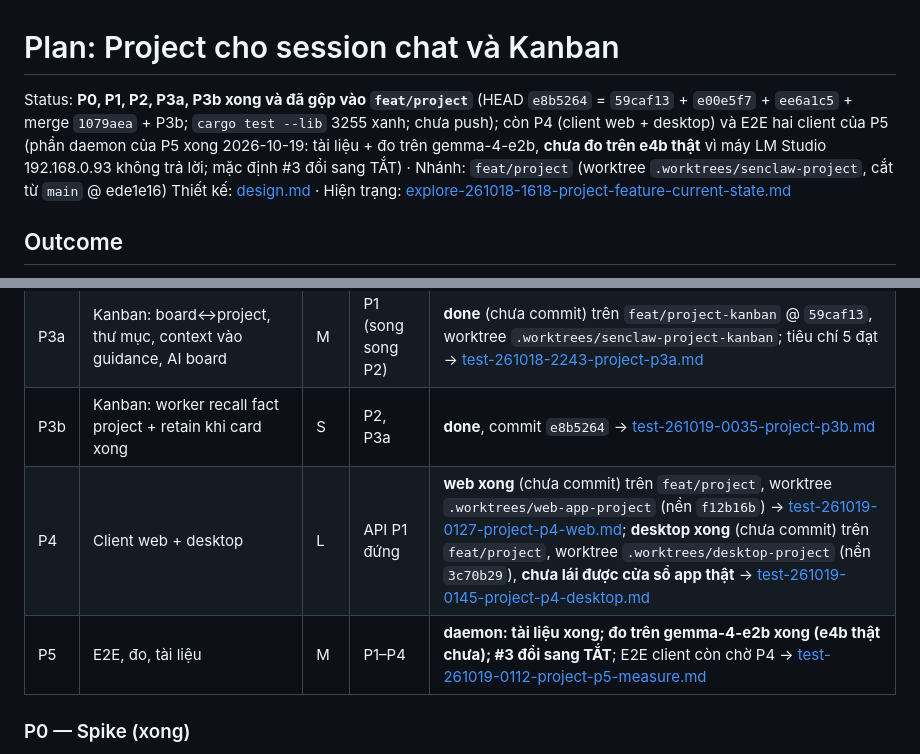
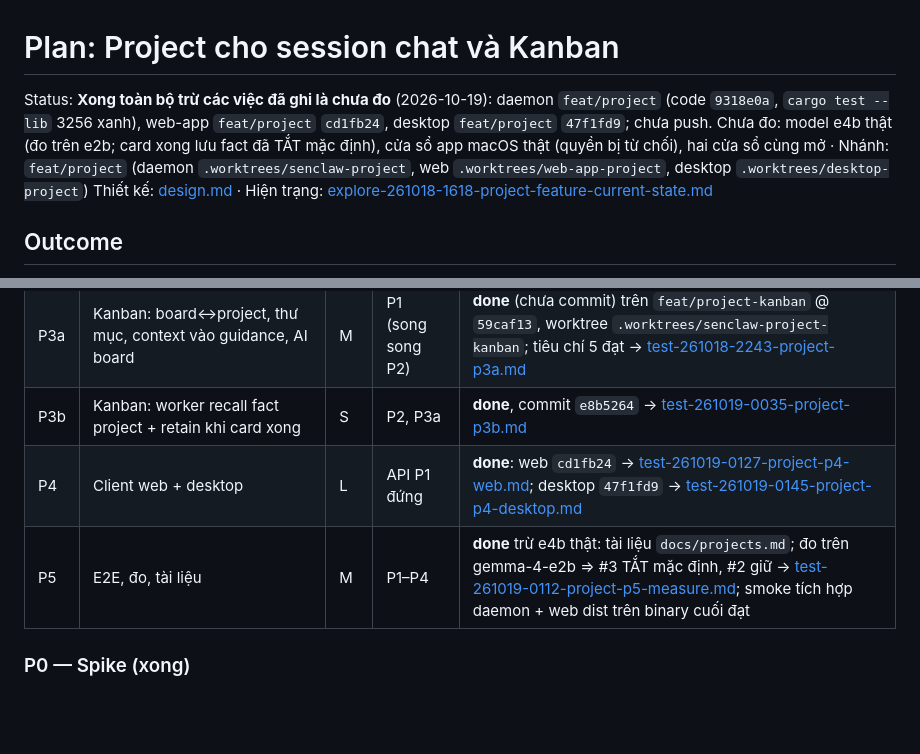
Before and after one commit to SenClaw/senclaw, a Markdown page: plans/261018-1618-project-feature/plan.md, 2 parts joined by grey strips. GitHub-like rendering; blank space fills up the shorter version.

Commit message:
docs(projects): close out the plan with what is done and what is not measured

```diff
--- a/plans/261018-1618-project-feature/plan.md
+++ b/plans/261018-1618-project-feature/plan.md
@@ -1,6 +1,6 @@
 # Plan: Project cho session chat và Kanban
 
-Status: **P0, P1, P2, P3a, P3b xong và đã gộp vào `feat/project`** (HEAD `e8b5264` = `59caf13` + `e00e5f7` + `ee6a1c5` + merge `1079aea` + P3b; `cargo test --lib` 3255 xanh; chưa push); còn P4 (client web + desktop) và E2E hai client của P5 (phần daemon của P5 xong 2026-10-19: tài liệu + đo trên gemma-4-e2b, **chưa đo trên e4b thật** vì máy LM Studio 192.168.0.93 không trả lời; mặc định #3 đổi sang TẮT) · Nhánh: `feat/project` (worktree `.worktrees/senclaw-project`, cắt từ `main` @ ede1e16)
+Status: **Xong toàn bộ trừ các việc đã ghi là chưa đo** (2026-10-19): daemon `feat/project` (code `9318e0a`, `cargo test --lib` 3256 xanh), web-app `feat/project` `cd1fb24`, desktop `feat/project` `47f1fd9`; chưa push. Chưa đo: model e4b thật (đo trên e2b; card xong lưu fact đã TẮT mặc định), cửa sổ app macOS thật (quyền bị từ chối), hai cửa sổ cùng mở · Nhánh: `feat/project` (daemon `.worktrees/senclaw-project`, web `.worktrees/web-app-project`, desktop `.worktrees/desktop-project`)
 Thiết kế: [design.md](design.md) · Hiện trạng: [explore-261018-1618-project-feature-current-state.md](../reports/explore-261018-1618-project-feature-current-state.md)
 
 ## Outcome
@@ -47,8 +47,8 @@ Mặc định cho #5–#9, #12 (cowork/schedule ngoài v1; root lồng nhau đư
 | P2 | Fact project | M | P1 | **done**, commit `e00e5f7` trên `feat/project-facts` (chưa push), worktree `.worktrees/senclaw-project-facts`; tiêu chí 4 (phần chat) đạt, **extractor thật chưa đo** → [test-261018-2310-project-p2.md](../reports/test-261018-2310-project-p2.md) |
 | P3a | Kanban: board↔project, thư mục, context vào guidance, AI board | M | P1 (song song P2) | **done** (chưa commit) trên `feat/project-kanban` @ `59caf13`, worktree `.worktrees/senclaw-project-kanban`; tiêu chí 5 đạt → [test-261018-2243-project-p3a.md](../reports/test-261018-2243-project-p3a.md) |
 | P3b | Kanban: worker recall fact project + retain khi card xong | S | P2, P3a | **done**, commit `e8b5264` → [test-261019-0035-project-p3b.md](../reports/test-261019-0035-project-p3b.md) |
-| P4 | Client web + desktop | L | API P1 đứng | **web xong** (chưa commit) trên `feat/project`, worktree `.worktrees/web-app-project` (nền `f12b16b`) → [test-261019-0127-project-p4-web.md](../reports/test-261019-0127-project-p4-web.md); **desktop xong** (chưa commit) trên `feat/project`, worktree `.worktrees/desktop-project` (nền `3c70b29`), **chưa lái được cửa sổ app thật** → [test-261019-0145-project-p4-desktop.md](../reports/test-261019-0145-project-p4-desktop.md) |
-| P5 | E2E, đo, tài liệu | M | P1–P4 | **daemon: tài liệu xong; đo trên gemma-4-e2b xong (e4b thật chưa); #3 đổi sang TẮT**; E2E client còn chờ P4 → [test-261019-0112-project-p5-measure.md](../reports/test-261019-0112-project-p5-measure.md) |
+| P4 | Client web + desktop | L | API P1 đứng | **done**: web `cd1fb24` → [test-261019-0127-project-p4-web.md](../reports/test-261019-0127-project-p4-web.md); desktop `47f1fd9` → [test-261019-0145-project-p4-desktop.md](../reports/test-261019-0145-project-p4-desktop.md) |
+| P5 | E2E, đo, tài liệu | M | P1–P4 | **done** trừ e4b thật: tài liệu `docs/projects.md`; đo trên gemma-4-e2b ⇒ #3 TẮT mặc định, #2 giữ → [test-261019-0112-project-p5-measure.md](../reports/test-261019-0112-project-p5-measure.md); smoke tích hợp daemon + web dist trên binary cuối đạt |
 
 ### P0 — Spike (xong)
 Kết quả: (a) F1 đúng, (b) DAG chạy sai thư mục kể cả parent xếp hàng, (c) `custom_rules` không vào prompt, (d) `destroy_agent_full` chạy được nhưng chỉ có lúc tắt daemon và rò MCP con → bỏ "đổi project giữa chừng" khỏi v1 (D7), (e) cascade xoá bank đủ với FK bật nhưng O(n²) → xoá theo lô. Chi tiết và harness chạy lại: báo cáo trên. Mô tả ban đầu giữ dưới đây để đối chiếu.
```
